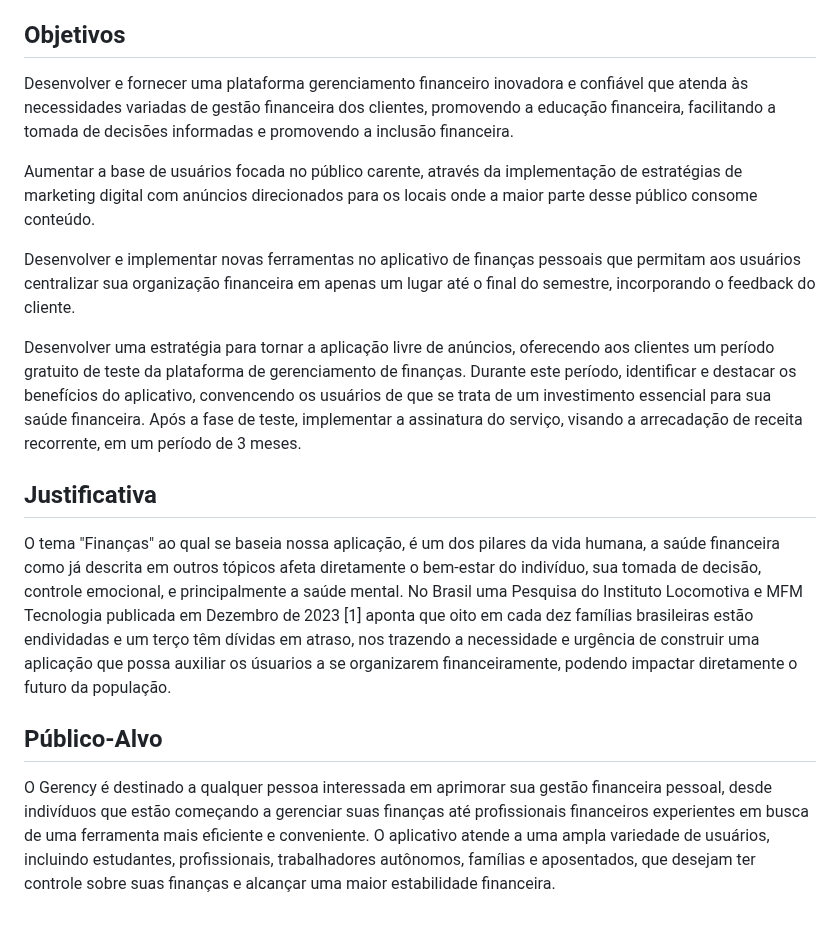
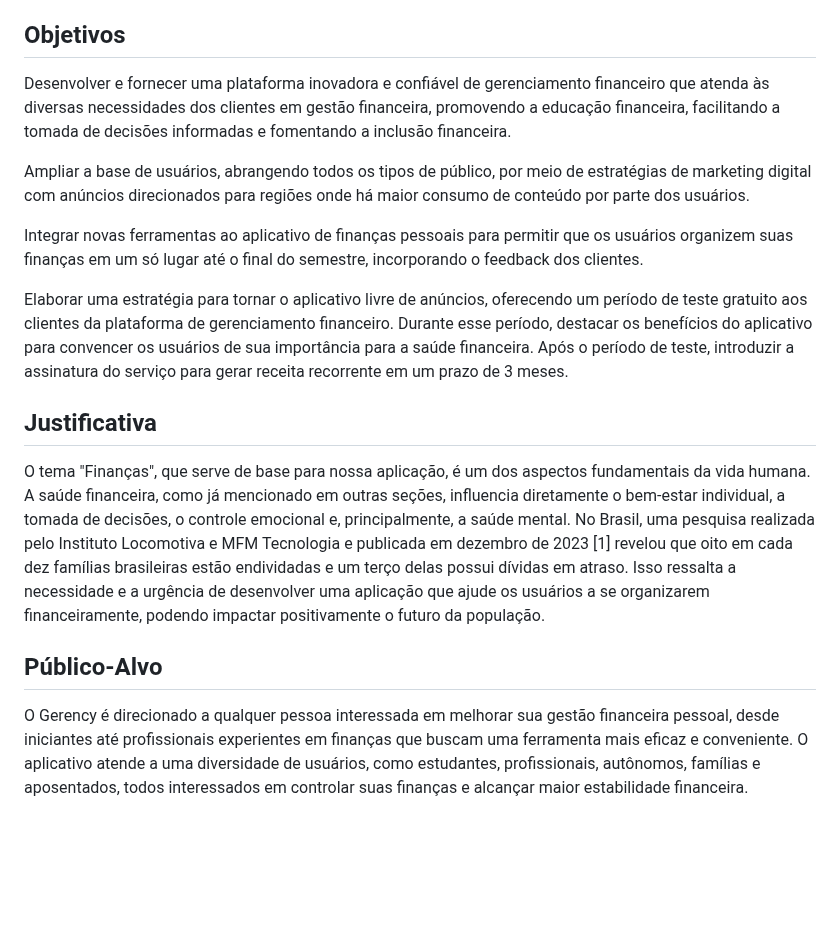
Before and after one commit to ICEI-PUC-Minas-PMV-SI/pmv-si-2024-1-pe1-t6-si_t6_app_web_1osem2024_gp01, a Markdown page: docs/context.md, the part around the change. Drawn GitHub-style; blank space fills up the shorter version.

```diff
--- a/docs/context.md
+++ b/docs/context.md
@@ -17,19 +17,21 @@ Atualmente, muitos brasileiros estão interessados em administrar suas finanças
 
 
 ## Objetivos
-Desenvolver e fornecer uma plataforma gerenciamento financeiro inovadora e confiável que atenda às necessidades variadas de gestão financeira dos clientes, promovendo a educação financeira, facilitando a tomada de decisões informadas e promovendo a inclusão financeira.
 
-Aumentar a base de usuários focada no público carente, através da implementação de estratégias de marketing digital com anúncios direcionados para os locais onde a maior parte desse público consome conteúdo.
+Desenvolver e fornecer uma plataforma inovadora e confiável de gerenciamento financeiro que atenda às diversas necessidades dos clientes em gestão financeira, promovendo a educação financeira, facilitando a tomada de decisões informadas e fomentando a inclusão financeira.
 
-Desenvolver e implementar novas ferramentas no aplicativo de finanças pessoais que permitam aos usuários centralizar sua organização financeira em apenas um lugar até o final do semestre, incorporando o feedback do cliente.
+Ampliar a base de usuários, abrangendo todos os tipos de público, por meio de estratégias de marketing digital com anúncios direcionados para regiões onde há maior consumo de conteúdo por parte dos usuários.
 
-Desenvolver uma estratégia para tornar a aplicação livre de anúncios, oferecendo aos clientes um período gratuito de teste da plataforma de gerenciamento de finanças. Durante este período, identificar e destacar os benefícios do aplicativo, convencendo os usuários de que se trata de um investimento essencial para sua saúde financeira. Após a fase de teste, implementar a assinatura do serviço, visando a arrecadação de receita recorrente, em um período de 3 meses.
+Integrar novas ferramentas ao aplicativo de finanças pessoais para permitir que os usuários organizem suas finanças em um só lugar até o final do semestre, incorporando o feedback dos clientes.
+
+Elaborar uma estratégia para tornar o aplicativo livre de anúncios, oferecendo um período de teste gratuito aos clientes da plataforma de gerenciamento financeiro. Durante esse período, destacar os benefícios do aplicativo para convencer os usuários de sua importância para a saúde financeira. Após o período de teste, introduzir a assinatura do serviço para gerar receita recorrente em um prazo de 3 meses.
 
 
 ## Justificativa
-O tema "Finanças" ao qual se baseia nossa aplicação, é um dos pilares da vida humana, a saúde financeira como já descrita em outros tópicos afeta diretamente o bem-estar do indivíduo, sua tomada de decisão, controle emocional, e principalmente a saúde mental. No Brasil uma
-Pesquisa do Instituto Locomotiva e MFM Tecnologia publicada em Dezembro de 2023 [1] aponta que oito em cada dez famílias brasileiras estão endividadas e um terço têm dívidas em atraso, nos trazendo a necessidade e urgência de construir uma aplicação que possa auxiliar os úsuarios a se organizarem financeiramente, podendo impactar diretamente o futuro da população.
+
+O tema "Finanças", que serve de base para nossa aplicação, é um dos aspectos fundamentais da vida humana. A saúde financeira, como já mencionado em outras seções, influencia diretamente o bem-estar individual, a tomada de decisões, o controle emocional e, principalmente, a saúde mental. No Brasil, uma pesquisa realizada pelo Instituto Locomotiva e MFM Tecnologia e publicada em dezembro de 2023 [1] revelou que oito em cada dez famílias brasileiras estão endividadas e um terço delas possui dívidas em atraso. Isso ressalta a necessidade e a urgência de desenvolver uma aplicação que ajude os usuários a se organizarem financeiramente, podendo impactar positivamente o futuro da população.
+
 
 ## Público-Alvo
 
-O Gerency é destinado a qualquer pessoa interessada em aprimorar sua gestão financeira pessoal, desde indivíduos que estão começando a gerenciar suas finanças até profissionais financeiros experientes em busca de uma ferramenta mais eficiente e conveniente. O aplicativo atende a uma ampla variedade de usuários, incluindo estudantes, profissionais, trabalhadores autônomos, famílias e aposentados, que desejam ter controle sobre suas finanças e alcançar uma maior estabilidade financeira.
+O Gerency é direcionado a qualquer pessoa interessada em melhorar sua gestão financeira pessoal, desde iniciantes até profissionais experientes em finanças que buscam uma ferramenta mais eficaz e conveniente. O aplicativo atende a uma diversidade de usuários, como estudantes, profissionais, autônomos, famílias e aposentados, todos interessados em controlar suas finanças e alcançar maior estabilidade financeira.
```
